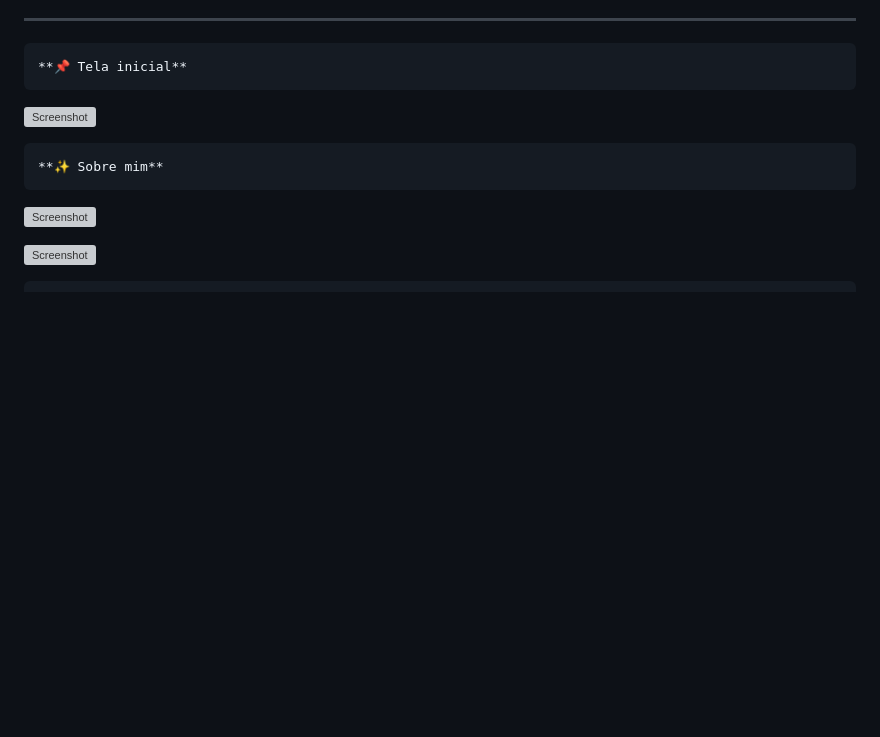
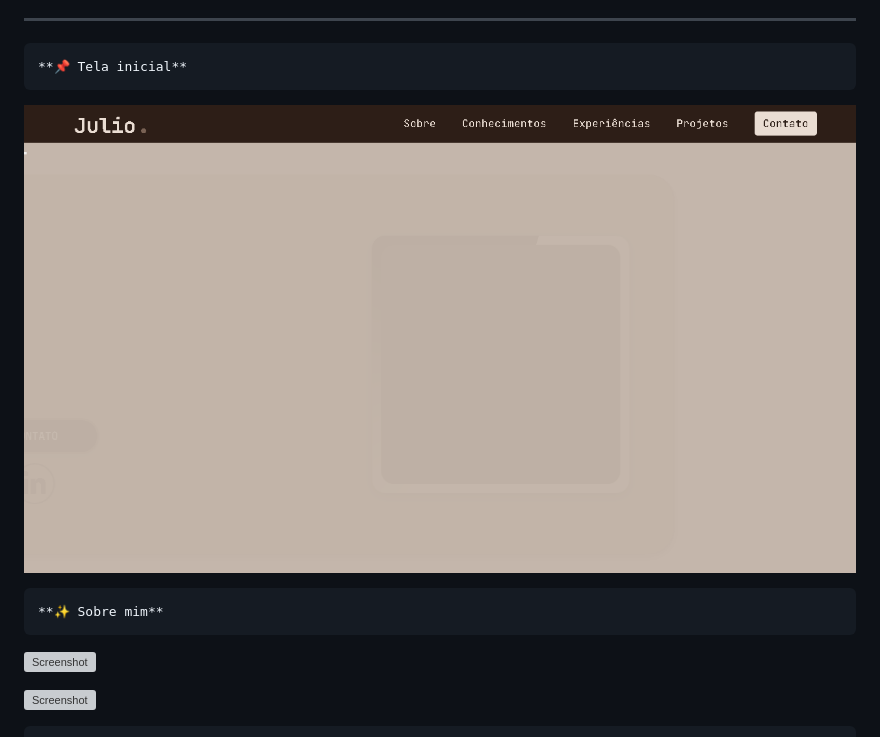
Before and after one commit to JulioLDS/Portifolio, a Markdown page: README.md, the part around the change. Drawn GitHub-style; pictures changed too: images/screenshot.png; blank space fills up the shorter version; grey boxes are pictures that could not be loaded.

Commit message:
Atualização automática

```diff
--- a/README.md
+++ b/README.md
@@ -28,7 +28,7 @@ Meu primeiro portifólio, simples e somente para desktop utilizando uma paleta d
 ---
     **📌 Tela inicial**
 
-![Screenshot](images/telaInicial.png)
+![Screenshot](images/screenshot.png)
 
     **✨ Sobre mim**
 
```
